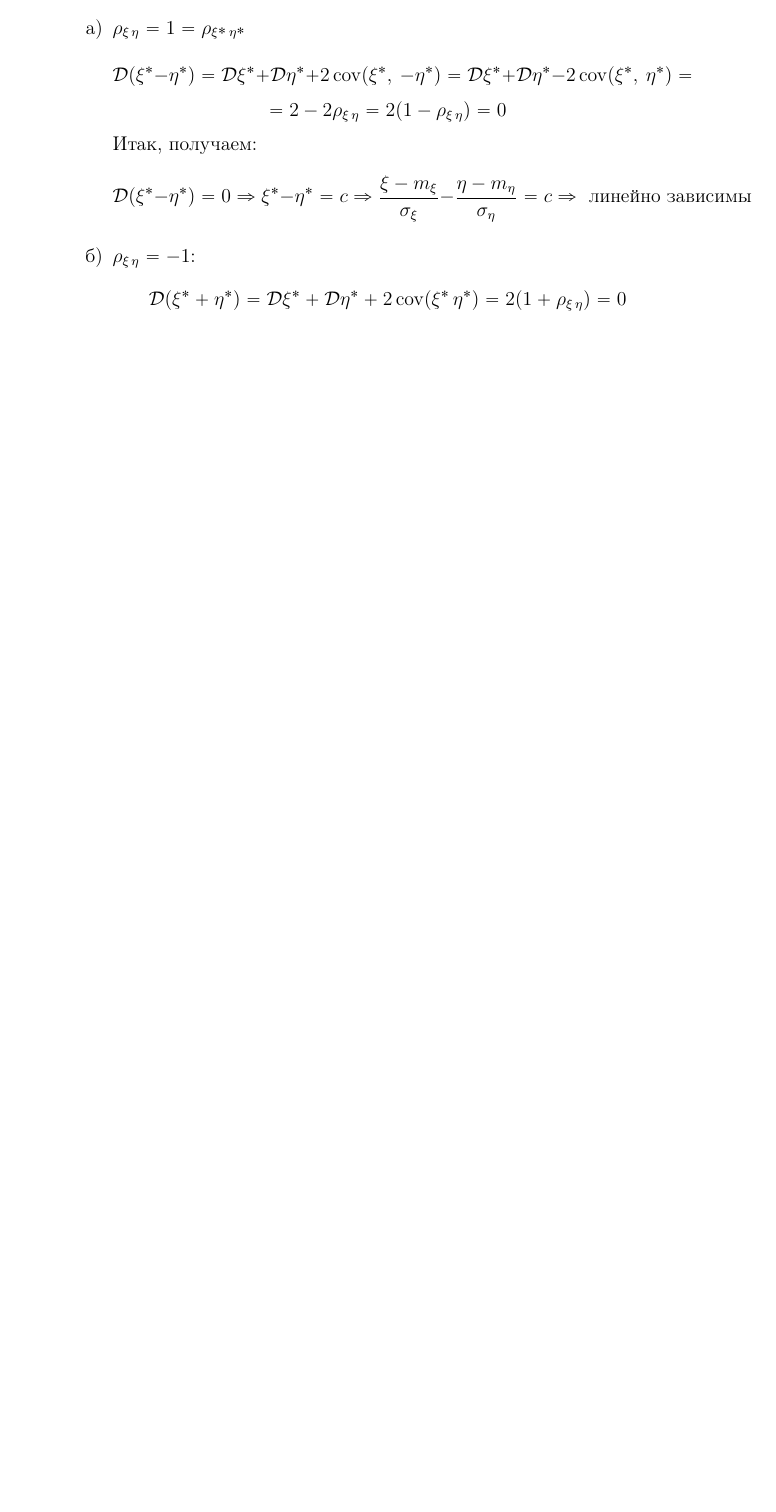
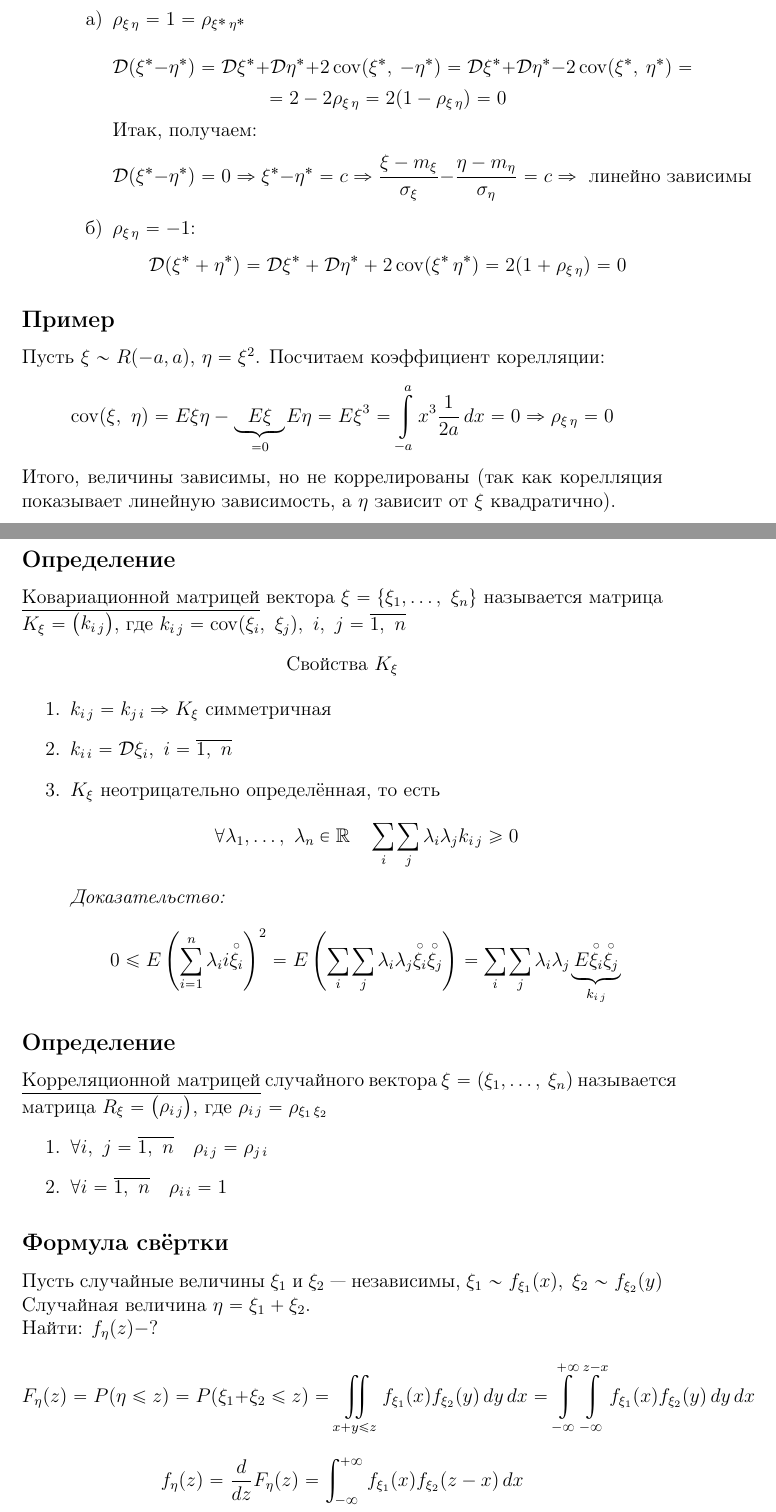
Before and after one commit to BaGGeRTeaMYT/HSE-FCS-SE-231-lessons, a LaTeX document (ProbTh/lec.tex): part of page 30 of 30 before the commit and two parts of pages 30 and 31 of 32 after it, the two joined at a grey line, cut so that both start at the same text, the shorter picture padded with empty space. Compiled offline with pdfLaTeX.

Commit message:
prob th tex

```diff
--- a/ProbTh/lec.tex
+++ b/ProbTh/lec.tex
@@ -895,3 +895,36 @@
             \[\mathcal{D}(\xi^* + \eta^*) = \mathcal{D}\xi^* + \mathcal{D}\eta^* + 2\operatorname{cov}(\xi^*\, \eta^*) = 2(1 + \rho_{\xi\, \eta}) = 0\]
         \end{enumerate}
     \end{enumerate}
+    \subsection*{Пример}
+    Пусть $\xi \sim R(-a, a)$, $\eta = \xi^2$. Посчитаем коэффициент корелляции:
+    \[\operatorname{cov}(\xi,\ \eta) = E\xi \eta - \underset{=0}{\underbrace{E\xi}} E\eta = E\xi^3 = \int\limits_{-a}^{a} x^3 \frac{1}{2a}\, dx = 0\Rightarrow \rho_{\xi\, \eta} = 0\]
+    Итого, величины зависимы, но не коррелированы (так как корелляция показывает линейную зависимость, а $\eta$ зависит от $\xi$ квадратично).
+    \subsection*{Определение}
+    \underline{Ковариационной матрицей} вектора $\xi = \{\xi_1,\dots,\ \xi_n\}$ называется матрица $K_{\xi} = \begin{pmatrix}
+        k_{i\, j}
+    \end{pmatrix}$, где $k_{i\, j} = \operatorname{cov}(\xi_i,\ \xi_j),\ i,\ j = \overline{1,\ n}$
+    \begin{center}
+        Свойства $K_{\xi}$
+    \end{center}
+    \begin{enumerate}
+        \item $k_{i\, j} = k_{j\, i}\Rightarrow K_{\xi}$ симметричная
+        \item $k_{i\, i} = \mathcal{D}\xi_{i},\ i = \overline{1,\ n}$
+        \item $K_{\xi}$ неотрицательно определённая, то есть
+        \[\forall \lambda_1,\dots,\ \lambda_n\in\mathbb{R}\quad \sum_i\sum_j \lambda_i\lambda_j k_{i\, j} \geq 0\]
+        \textit{Доказательство:}
+        \[0 \leq E\left(\sum_{i = 1}^{n} \lambda_ii \overset{\circ}{\xi_i}\right)^2 = E\left( \sum_i \sum_j \lambda_i \lambda_j \overset{\circ}{\xi_i}\overset{\circ}{\xi_j} \right) = \sum_i \sum_j \lambda_i \lambda_j \underset{k_{i\, j}}{\underbrace{E\overset{\circ}{\xi_i}\overset{\circ}{\xi_j}}}\]
+    \end{enumerate}
+    \subsection*{Определение}
+    \underline{Корреляционной матрицей} случайного вектора $\xi = (\xi_1,\dots,\ \xi_n)$ называется матрица $R_{\xi} = \begin{pmatrix}
+        \rho_{i\, j}
+    \end{pmatrix}$, где $\rho_{i\, j} = \rho_{\xi_1\, \xi_2}$
+    \begin{enumerate}
+        \item $\forall i,\ j = \overline{1,\ n}\quad \rho_{i\, j} = \rho_{j\, i}$
+        \item $\forall i = \overline{1,\ n}\quad \rho_{i\, i} = 1$
+    \end{enumerate}
+    \subsection*{Формула свёртки}
+    Пусть случайные величины $\xi_1$ и $\xi_2$ --- независимы, $\xi_1\sim f_{\xi_1}(x),\ \xi_2 \sim f_{\xi_2}(y)$\\
+    Случайная величина $\eta = \xi_1 + \xi_2$.\\
+    Найти: $f_{\eta}(z) - ?$
+    \[F_{\eta}(z) = P(\eta \leq z) = P(\xi_1 + \xi_2 \leq z) = \iint\limits_{x + y \leq z} f_{\xi_1}(x) f_{\xi_2}(y)\, dy\, dx = \int\limits_{-\infty}^{+\infty}\int\limits_{-\infty}^{z - x} f_{\xi_1}(x) f_{\xi_2}(y)\, dy\, dx\]
+    \[f_{\eta}(z) = \frac{d}{dz} F_{\eta}(z) = \int_{-\infty}^{+\infty} f_{\xi_1}(x)f_{\xi_2}(z - x)\, dx\]
```
Also changed, not shown: ProbTh/lec.tex (12 more changed lines).
